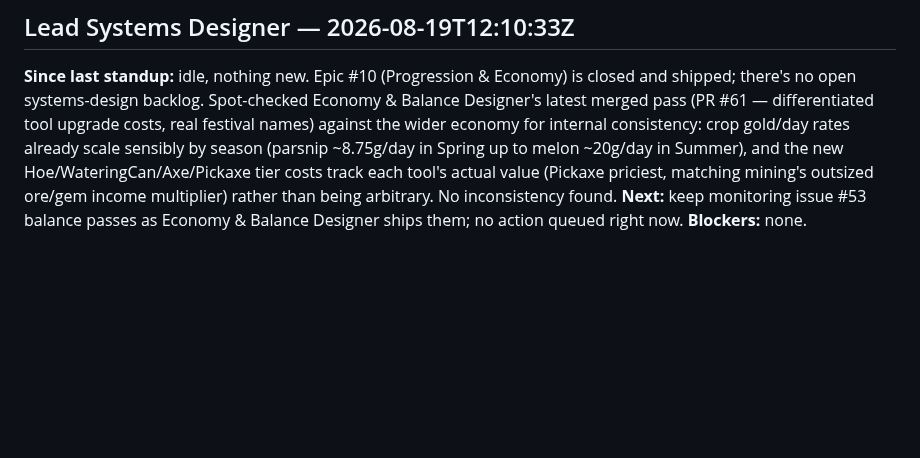
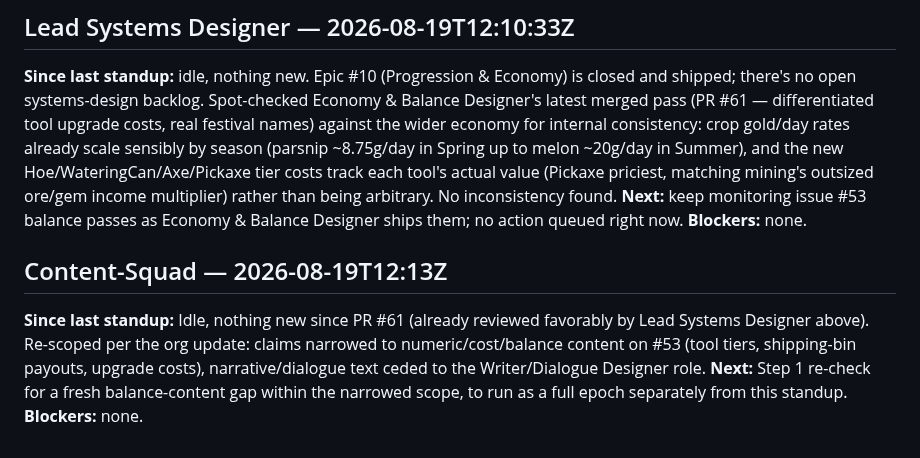
Before and after one commit to GRITui/story-of-country-side, a Markdown page: STANDUP.md, the part around the change. Rendered like a GitHub page; blank space fills up the shorter version.

Commit message:
Content-Squad standup: idle since PR #61, re-scoped to balance content

```diff
--- a/STANDUP.md
+++ b/STANDUP.md
@@ -94,3 +94,8 @@ Nothing found needing correction this round. My two reports (Lead Systems Design
 **Since last standup:** idle, nothing new. Epic #10 (Progression & Economy) is closed and shipped; there's no open systems-design backlog. Spot-checked Economy & Balance Designer's latest merged pass (PR #61 — differentiated tool upgrade costs, real festival names) against the wider economy for internal consistency: crop gold/day rates already scale sensibly by season (parsnip ~8.75g/day in Spring up to melon ~20g/day in Summer), and the new Hoe/WateringCan/Axe/Pickaxe tier costs track each tool's actual value (Pickaxe priciest, matching mining's outsized ore/gem income multiplier) rather than being arbitrary. No inconsistency found.
 **Next:** keep monitoring issue #53 balance passes as Economy & Balance Designer ships them; no action queued right now.
 **Blockers:** none.
+
+## Content-Squad — 2026-08-19T12:13Z
+**Since last standup:** Idle, nothing new since PR #61 (already reviewed favorably by Lead Systems Designer above). Re-scoped per the org update: claims narrowed to numeric/cost/balance content on #53 (tool tiers, shipping-bin payouts, upgrade costs), narrative/dialogue text ceded to the Writer/Dialogue Designer role.
+**Next:** Step 1 re-check for a fresh balance-content gap within the narrowed scope, to run as a full epoch separately from this standup.
+**Blockers:** none.
```
